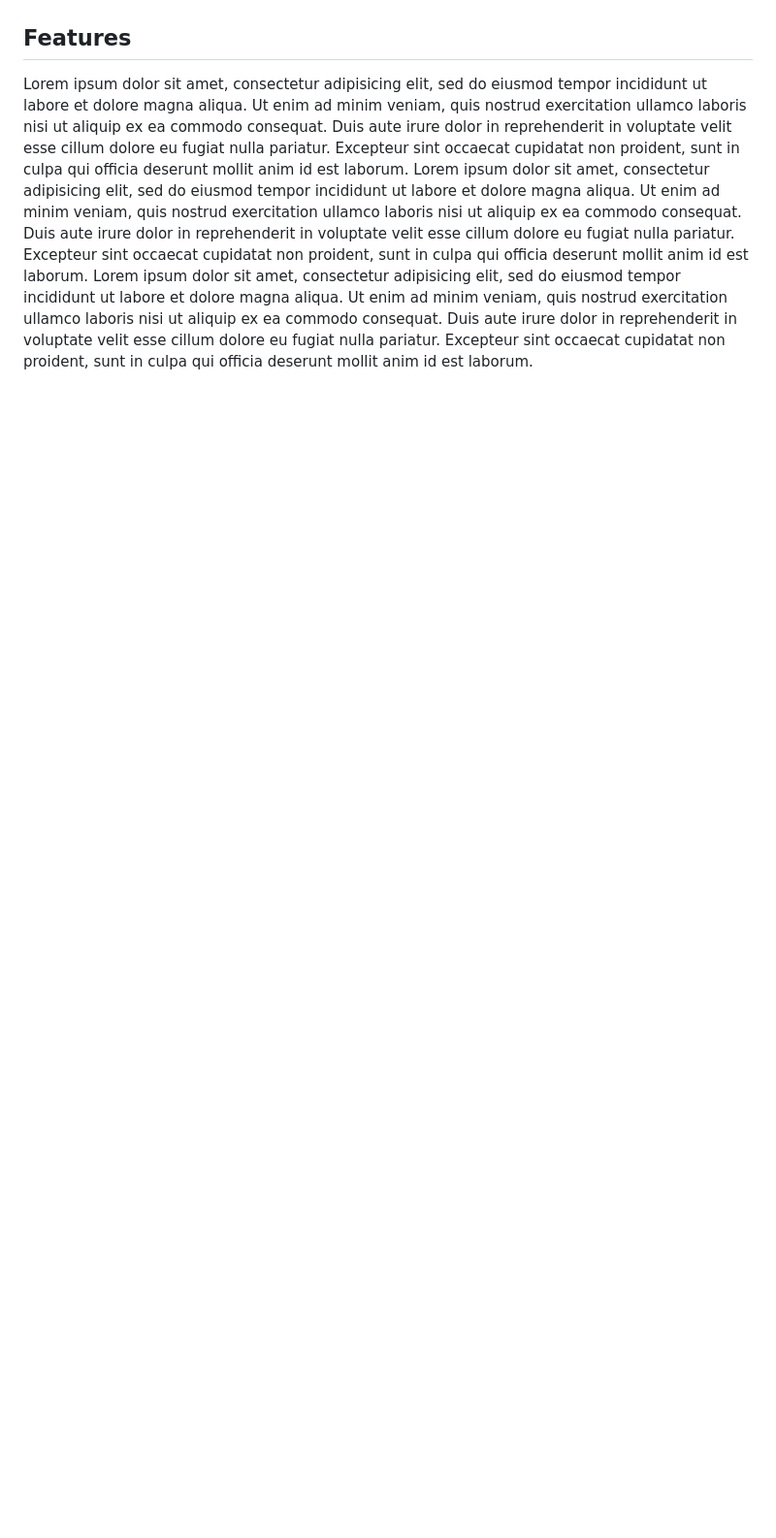
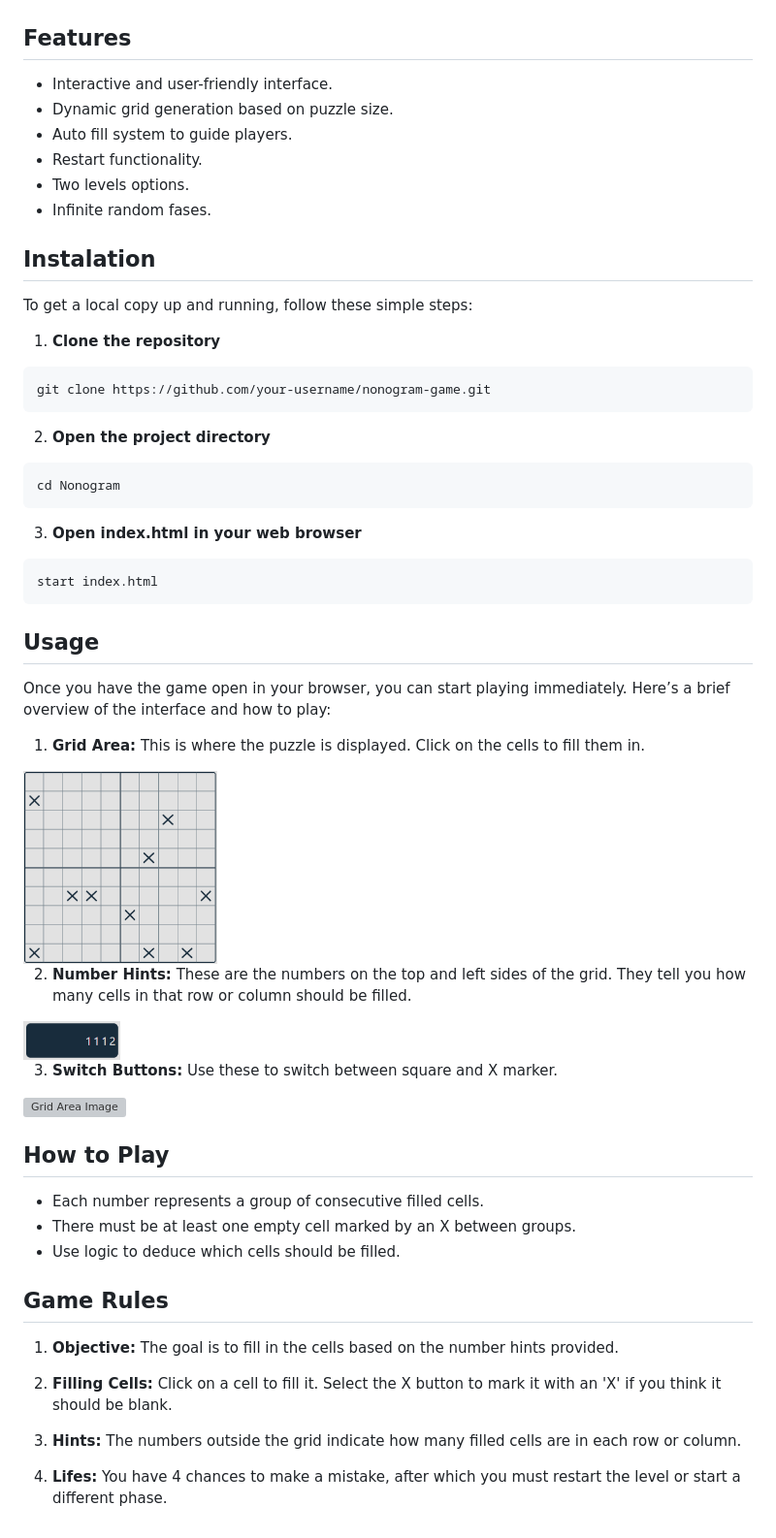
Before and after one commit to Quintanda/Nanogram, a Markdown page: README.md, the part around the change printed below. Shown: that part at 97% size. Rendered like a GitHub page; pictures changed too: img/grid.png (added), img/number-hint.png (added); blank space fills up the shorter version; grey boxes are pictures that could not be loaded.

````diff
--- a/README.md
+++ b/README.md
@@ -84,21 +12,60 @@ proident, sunt in culpa qui officia deserunt mollit anim id est laborum.
 
 ## Features
 
-Lorem ipsum dolor sit amet, consectetur adipisicing elit, sed do eiusmod
-tempor incididunt ut labore et dolore magna aliqua. Ut enim ad minim veniam,
-quis nostrud exercitation ullamco laboris nisi ut aliquip ex ea commodo
-consequat. Duis aute irure dolor in reprehenderit in voluptate velit esse
-cillum dolore eu fugiat nulla pariatur. Excepteur sint occaecat cupidatat non
-proident, sunt in culpa qui officia deserunt mollit anim id est laborum.
-Lorem ipsum dolor sit amet, consectetur adipisicing elit, sed do eiusmod
-tempor incididunt ut labore et dolore magna aliqua. Ut enim ad minim veniam,
-quis nostrud exercitation ullamco laboris nisi ut aliquip ex ea commodo
-consequat. Duis aute irure dolor in reprehenderit in voluptate velit esse
-cillum dolore eu fugiat nulla pariatur. Excepteur sint occaecat cupidatat non
-proident, sunt in culpa qui officia deserunt mollit anim id est laborum.
-Lorem ipsum dolor sit amet, consectetur adipisicing elit, sed do eiusmod
-tempor incididunt ut labore et dolore magna aliqua. Ut enim ad minim veniam,
-quis nostrud exercitation ullamco laboris nisi ut aliquip ex ea commodo
-consequat. Duis aute irure dolor in reprehenderit in voluptate velit esse
-cillum dolore eu fugiat nulla pariatur. Excepteur sint occaecat cupidatat non
-proident, sunt in culpa qui officia deserunt mollit anim id est laborum.
+- Interactive and user-friendly interface.
+- Dynamic grid generation based on puzzle size.
+- Auto fill system to guide players.
+- Restart functionality.
+- Two levels options.
+- Infinite random fases.
+
+## Instalation
+
+To get a local copy up and running, follow these simple steps:
+
+1. **Clone the repository**
+
+```sh
+git clone https://github.com/your-username/nonogram-game.git
+```
+
+2. **Open the project directory**
+
+```sh
+cd Nonogram
+```
+
+3. **Open index.html in your web browser**
+
+```sh
+start index.html
+```
+
+## Usage
+
+Once you have the game open in your browser, you can start playing immediately. Here’s a brief overview of the interface and how to play:
+
+1. **Grid Area:** This is where the puzzle is displayed. Click on the cells to fill them in.
+<img src="img/grid.png" alt="Grid Area Image" width="200"/>
+
+2. **Number Hints:** These are the numbers on the top and left sides of the grid. They tell you how many cells in that row or column should be filled.
+<img src="img/number-hint.png" alt="Grid Area Image" width="100"/>
+
+3. **Switch Buttons:** Use these to switch between square and X marker.
+<img src="img/switch-button.png" alt="Grid Area Image" height="100"/>
+
+## How to Play
+
+- Each number represents a group of consecutive filled cells.
+- There must be at least one empty cell marked by an X between groups.
+- Use logic to deduce which cells should be filled.
+
+## Game Rules
+
+1. **Objective:** The goal is to fill in the cells based on the number hints provided.
+
+2. **Filling Cells:** Click on a cell to fill it. Select the X button to mark it with an 'X' if you think it should be blank.
+
+3. **Hints:** The numbers outside the grid indicate how many filled cells are in each row or column.
+
+4. **Lifes:** You have 4 chances to make a mistake, after which you must restart the level or start a different phase.
````
Also changed, not shown: other parts of README.md (+7 -79 lines), README.pt-br.md (added, +74 -0 lines), img/switch-button.PNG (added), 1 other file.
